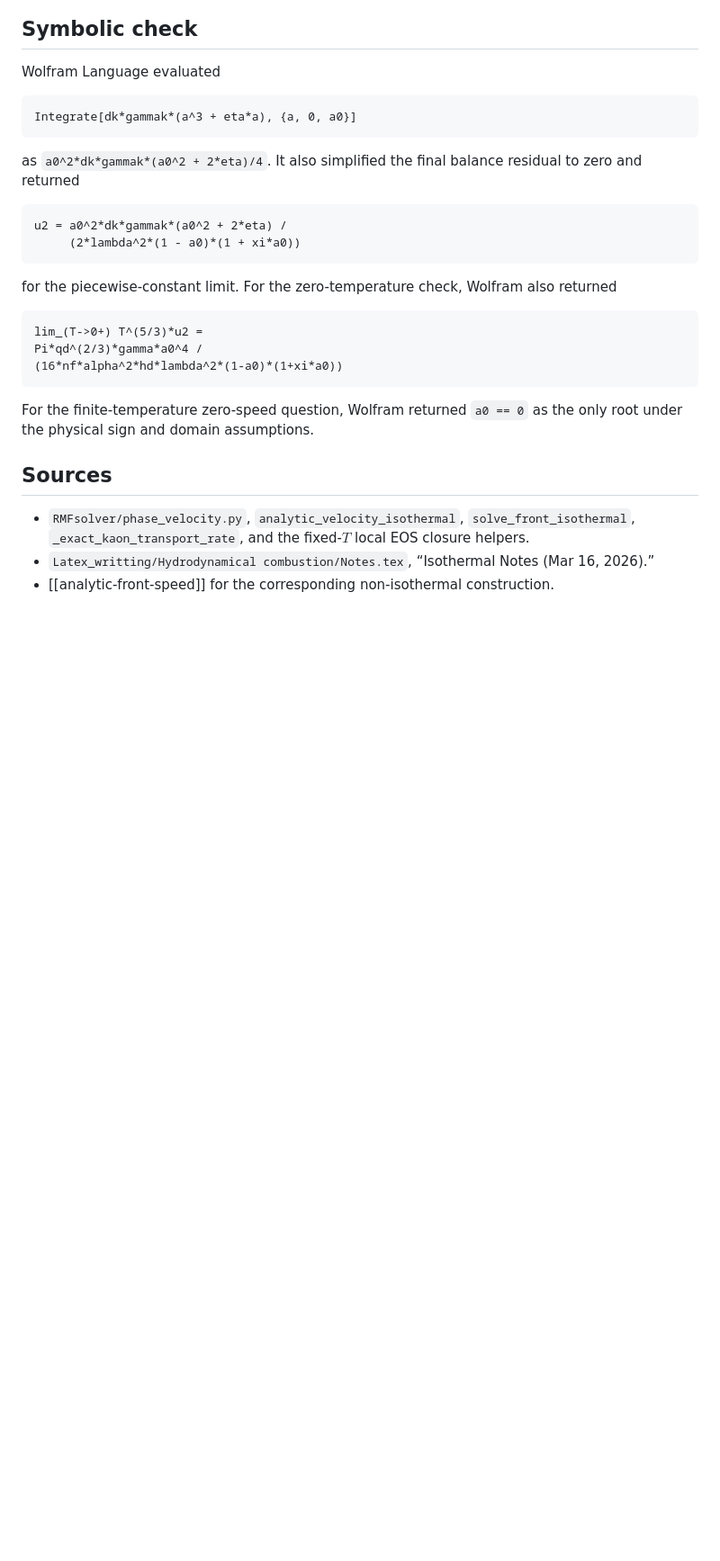
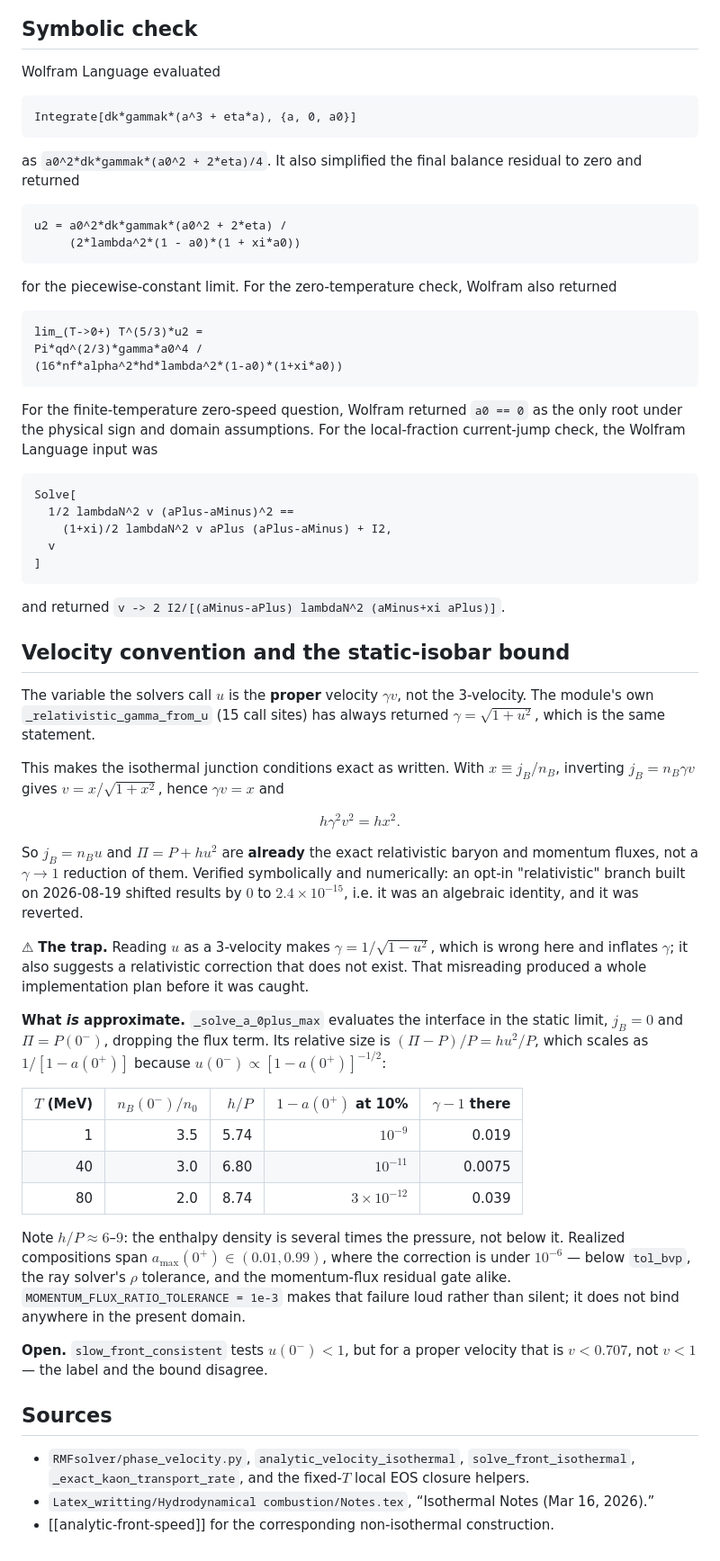
Before and after one commit to JiazhenShao/RMFsolver, a Markdown page: wiki/physics/isothermal-analytic-front-speed.md, the part around one of its changes. Shown at 90% size. Rendered like a GitHub page; blank space fills up the shorter version.

````diff
--- a/wiki/physics/isothermal-analytic-front-speed.md
+++ b/wiki/physics/isothermal-analytic-front-speed.md
@@ -310,6 +347,50 @@ Pi*qd^(2/3)*gamma*a0^4 /
 ```
 
 For the finite-temperature zero-speed question, Wolfram returned `a0 == 0` as the only root under the physical sign and domain assumptions.
+For the local-fraction current-jump check, the Wolfram Language input was
+
+```text
+Solve[
+  1/2 lambdaN^2 v (aPlus-aMinus)^2 ==
+    (1+xi)/2 lambdaN^2 v aPlus (aPlus-aMinus) + I2,
+  v
+]
+```
+
+and returned `v -> 2 I2/[(aMinus-aPlus) lambdaN^2 (aMinus+xi aPlus)]`.
+
+## Velocity convention and the static-isobar bound
+
+The variable the solvers call $u$ is the **proper** velocity $\gamma v$, not the 3-velocity.
+The module's own `_relativistic_gamma_from_u` (15 call sites) has always returned $\gamma=\sqrt{1+u^2}$, which is the same statement.
+
+This makes the isothermal junction conditions exact as written.
+With $x\equiv j_B/n_B$, inverting $j_B=n_B\gamma v$ gives $v=x/\sqrt{1+x^2}$, hence $\gamma v=x$ and
+
+$$
+h\gamma^2v^2=hx^2.
+$$
+
+So $j_B=n_Bu$ and $\Pi=P+hu^2$ are **already** the exact relativistic baryon and momentum fluxes, not a $\gamma\to1$ reduction of them.
+Verified symbolically and numerically: an opt-in "relativistic" branch built on 2026-08-19 shifted results by $0$ to $2.4\times10^{-15}$, i.e. it was an algebraic identity, and it was reverted.
+
+⚠ **The trap.** Reading $u$ as a 3-velocity makes $\gamma=1/\sqrt{1-u^2}$, which is wrong here and inflates $\gamma$; it also suggests a relativistic correction that does not exist.
+That misreading produced a whole implementation plan before it was caught.
+
+**What *is* approximate.** `_solve_a_0plus_max` evaluates the interface in the static limit, $j_B=0$ and $\Pi=P(0^-)$, dropping the flux term.
+Its relative size is $(\Pi-P)/P=hu^2/P$, which scales as $1/[1-a(0^+)]$ because $u(0^-)\propto[1-a(0^+)]^{-1/2}$:
+
+| $T$ (MeV) | $n_B(0^-)/n_0$ | $h/P$ | $1-a(0^+)$ at 10% | $\gamma-1$ there |
+|---:|---:|---:|---:|---:|
+| 1 | 3.5 | 5.74 | $10^{-9}$ | 0.019 |
+| 40 | 3.0 | 6.80 | $10^{-11}$ | 0.0075 |
+| 80 | 2.0 | 8.74 | $3\times10^{-12}$ | 0.039 |
+
+Note $h/P\approx6$–$9$: the enthalpy density is several times the pressure, not below it.
+Realized compositions span $a_{\max}(0^+)\in(0.01,0.99)$, where the correction is under $10^{-6}$ — below `tol_bvp`, the ray solver's $\rho$ tolerance, and the momentum-flux residual gate alike.
+`MOMENTUM_FLUX_RATIO_TOLERANCE = 1e-3` makes that failure loud rather than silent; it does not bind anywhere in the present domain.
+
+**Open.** `slow_front_consistent` tests $u(0^-)<1$, but for a proper velocity that is $v<0.707$, not $v<1$ — the label and the bound disagree.
 
 ## Sources
 
````
Also changed, not shown: other parts of wiki/physics/isothermal-analytic-front-speed.md (+38 -1 lines), wiki/index.md (+1 -1 lines), wiki/log.md (+14 -0 lines).
